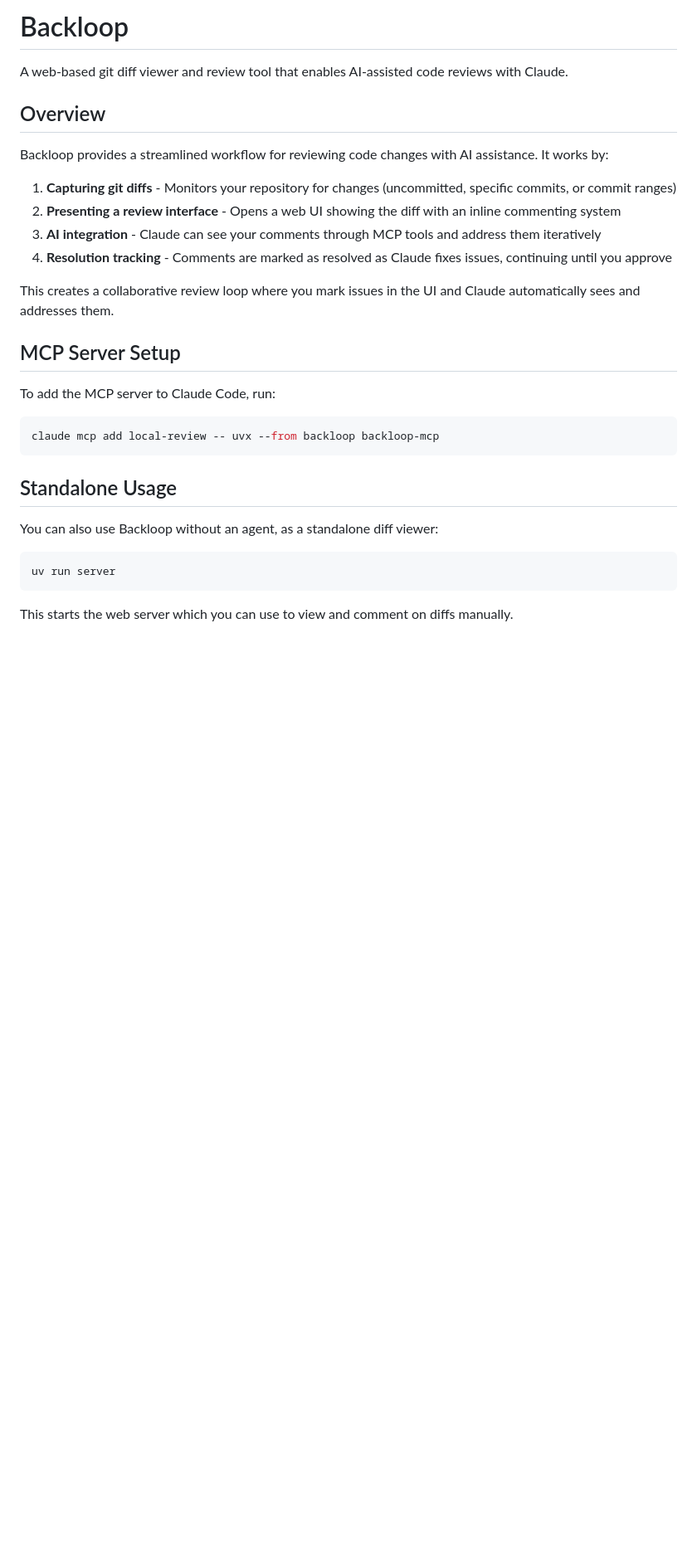
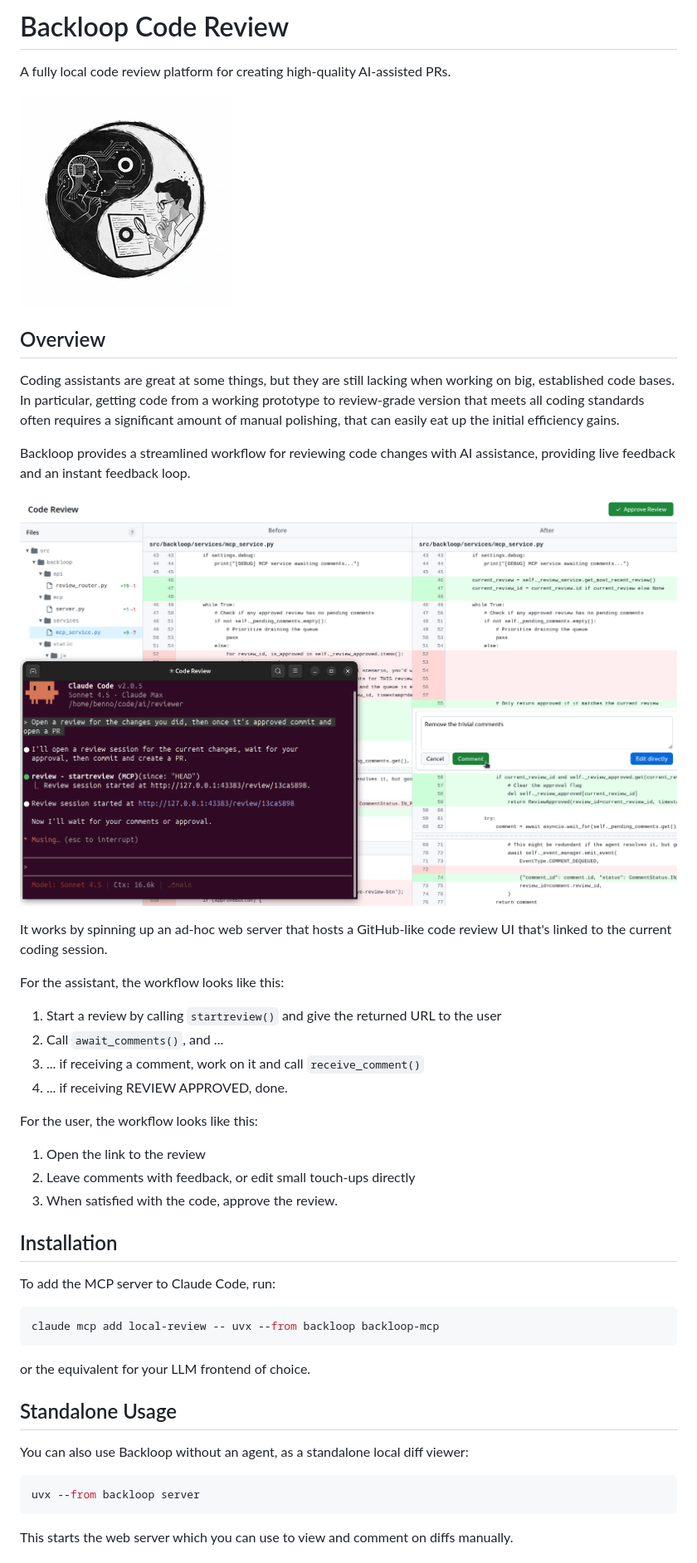
Before and after one commit to lava/backloop, a Markdown page: README.md, the part around one of its changes. Shown at 83% size. GitHub-like rendering; pictures changed too: image.png (added), logo.png (added); blank space fills up the shorter version.

````diff
--- a/README.md
+++ b/README.md
@@ -1,26 +1,39 @@
-# Backloop
+# Backloop Code Review
 
-A web-based git diff viewer and review tool that enables AI-assisted
-code reviews with Claude.
+A fully local code review platform for creating high-quality AI-assisted PRs.
+
+![Logo](logo.png)
 
 ## Overview
 
+Coding assistants are great at some things, but they are still lacking when
+working on big, established code bases. In particular, getting code from a
+working prototype to review-grade version that meets all coding standards often
+requires a significant amount of manual polishing, that can easily eat up
+the initial efficiency gains.
+
 Backloop provides a streamlined workflow for reviewing code changes with
-AI assistance. It works by:
+AI assistance, providing live feedback and an instant feedback loop.
 
-1. **Capturing git diffs** - Monitors your repository for changes
-   (uncommitted, specific commits, or commit ranges)
-2. **Presenting a review interface** - Opens a web UI showing the diff
-   with an inline commenting system
-3. **AI integration** - Claude can see your comments through MCP tools
-   and address them iteratively
-4. **Resolution tracking** - Comments are marked as resolved as Claude
-   fixes issues, continuing until you approve
+![Review Loop](image.png)
 
-This creates a collaborative review loop where you mark issues in the UI
-and Claude automatically sees and addresses them.
+It works by spinning up an ad-hoc web server that hosts a GitHub-like code
+review UI that's linked to the current coding session.
 
-## MCP Server Setup
+For the assistant, the workflow looks like this:
+
+1. Start a review by calling `startreview()` and give the returned URL to the user
+2. Call `await_comments()`, and ...
+3. ... if receiving a comment, work on it and call `receive_comment()`
+4. ... if receiving REVIEW APPROVED, done.
+
+For the user, the workflow looks like this:
+
+1. Open the link to the review
+2. Leave comments with feedback, or edit small touch-ups directly
+3. When satisfied with the code, approve the review.
+
+## Installation
 
 To add the MCP server to Claude Code, run:
 
@@ -28,13 +41,15 @@ To add the MCP server to Claude Code, run:
 claude mcp add local-review -- uvx --from backloop backloop-mcp
 ```
 
+or the equivalent for your LLM frontend of choice.
+
 ## Standalone Usage
 
-You can also use Backloop without an agent, as a standalone diff
+You can also use Backloop without an agent, as a standalone local diff
 viewer:
 
 ```bash
-uv run server
+uvx --from backloop server
 ```
 
 This starts the web server which you can use to view and comment on
````
Also changed, not shown: other parts of README.md (+12 -7 lines), 2 other files.
